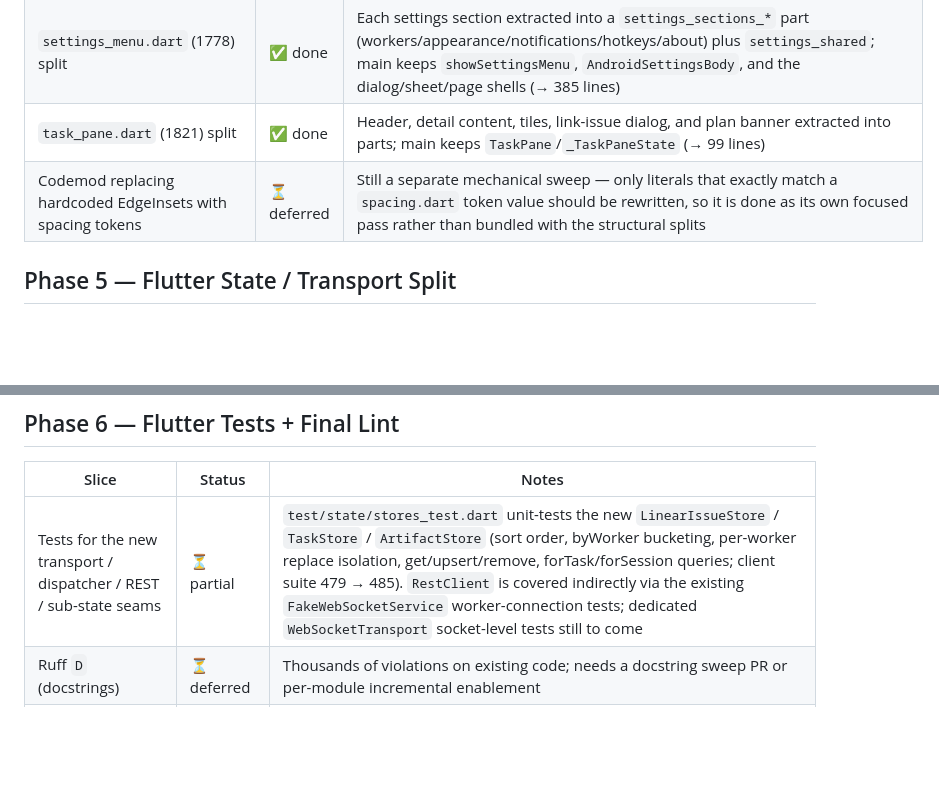
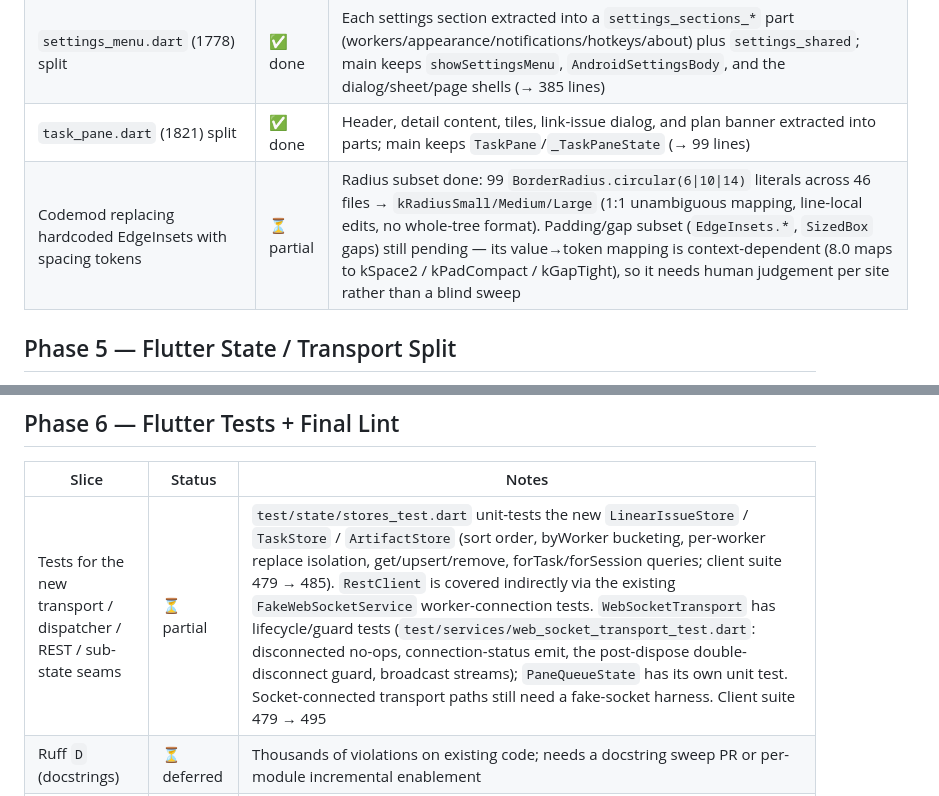
Before and after one commit to Flowelfox/RCFlow, a Markdown page: docs/design/refactoring.md, 2 parts joined by grey strips. GitHub-like rendering; blank space fills up the shorter version.

Commit message:
docs(refactoring): record radius codemod + transport/queue seam tests

```diff
--- a/docs/design/refactoring.md
+++ b/docs/design/refactoring.md
@@ -53,7 +53,7 @@ Current floors: Python **54%**, Flutter **14%**.
 | `input_area.dart` (2649) split | ✅ done | Chips, mention items, status bars (subprocess + monitor/wake strip), and slash items extracted into `input_chips`/`input_mention_items`/`input_status_bars`/`input_slash_items` parts; main keeps `InputArea`/`_InputAreaState` (→ 1487 lines) |
 | `settings_menu.dart` (1778) split | ✅ done | Each settings section extracted into a `settings_sections_*` part (workers/appearance/notifications/hotkeys/about) plus `settings_shared`; main keeps `showSettingsMenu`, `AndroidSettingsBody`, and the dialog/sheet/page shells (→ 385 lines) |
 | `task_pane.dart` (1821) split | ✅ done | Header, detail content, tiles, link-issue dialog, and plan banner extracted into parts; main keeps `TaskPane`/`_TaskPaneState` (→ 99 lines) |
-| Codemod replacing hardcoded EdgeInsets with spacing tokens | ⏳ deferred | Still a separate mechanical sweep — only literals that exactly match a `spacing.dart` token value should be rewritten, so it is done as its own focused pass rather than bundled with the structural splits |
+| Codemod replacing hardcoded EdgeInsets with spacing tokens | ⏳ partial | Radius subset done: 99 `BorderRadius.circular(6\|10\|14)` literals across 46 files → `kRadiusSmall/Medium/Large` (1:1 unambiguous mapping, line-local edits, no whole-tree format). Padding/gap subset (`EdgeInsets.*`, `SizedBox` gaps) still pending — its value→token mapping is context-dependent (8.0 maps to kSpace2 / kPadCompact / kGapTight), so it needs human judgement per site rather than a blind sweep |
 
 ## Phase 5 — Flutter State / Transport Split
 
@@ -133,6 +133,6 @@ behaviour-bound message/stream core are intentionally left in place.
 
 | Slice | Status | Notes |
 |-------|--------|-------|
-| Tests for the new transport / dispatcher / REST / sub-state seams | ⏳ partial | `test/state/stores_test.dart` unit-tests the new `LinearIssueStore` / `TaskStore` / `ArtifactStore` (sort order, byWorker bucketing, per-worker replace isolation, get/upsert/remove, forTask/forSession queries; client suite 479 → 485). `RestClient` is covered indirectly via the existing `FakeWebSocketService` worker-connection tests; dedicated `WebSocketTransport` socket-level tests still to come |
+| Tests for the new transport / dispatcher / REST / sub-state seams | ⏳ partial | `test/state/stores_test.dart` unit-tests the new `LinearIssueStore` / `TaskStore` / `ArtifactStore` (sort order, byWorker bucketing, per-worker replace isolation, get/upsert/remove, forTask/forSession queries; client suite 479 → 485). `RestClient` is covered indirectly via the existing `FakeWebSocketService` worker-connection tests. `WebSocketTransport` has lifecycle/guard tests (`test/services/web_socket_transport_test.dart`: disconnected no-ops, connection-status emit, the post-dispose double-disconnect guard, broadcast streams); `PaneQueueState` has its own unit test. Socket-connected transport paths still need a fake-socket harness. Client suite 479 → 495 |
 | Ruff `D` (docstrings) | ⏳ deferred | Thousands of violations on existing code; needs a docstring sweep PR or per-module incremental enablement |
 | Ruff `COM` (trailing commas) | ❌ not enabled | The `ruff format` step already handles trailing commas and the ruff docs flag `COM812` / `COM819` as conflicting with the formatter — enabling both produces oscillating fixes. Comment in `pyproject.toml` records the decision so future contributors don't reintroduce the conflict |
```
